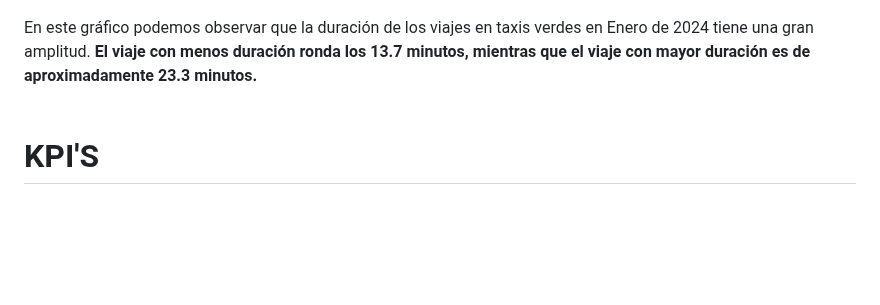
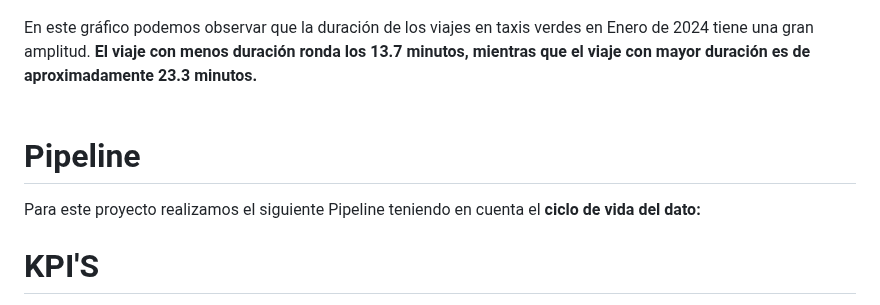
Before and after one commit to hansonvel96/PF_GROUP_03_NYC_TAXIS, a Markdown page: README.md, the part around the change. GitHub-like rendering; blank space fills up the shorter version.

```diff
--- a/README.md
+++ b/README.md
@@ -110,6 +110,9 @@ En este gráfico podemos observar que en lo que fue <strong>Enero de 2024</stron
 En este gráfico podemos observar que la duración de los viajes en taxis verdes en Enero de 2024 tiene una gran amplitud. <strong>El viaje con menos duración ronda los 13.7 minutos, mientras que el viaje con mayor duración es de aproximadamente 23.3 minutos.</strong>
 <br>
 <br>
+<h1>Pipeline</h1>
+Para este proyecto realizamos el siguiente Pipeline teniendo en cuenta el <strong>ciclo de vida del dato: </strong>
+<br>
 <h1>KPI'S</h1>
 Teniendo en cuenta los objetivos planteados <strong>proponemos los siguientes KPI’s</strong>:
 <ul>
```
